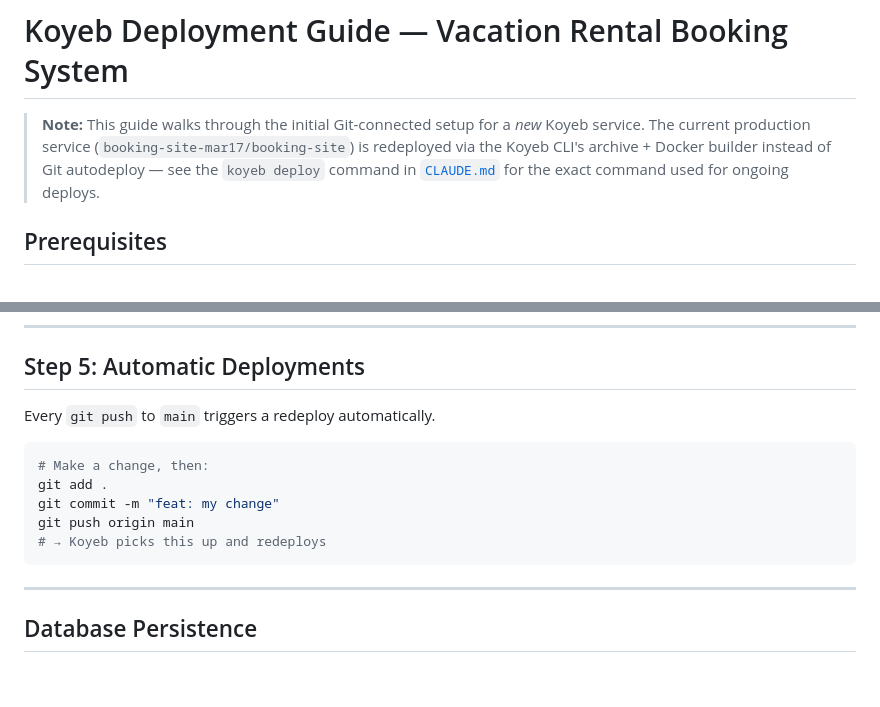
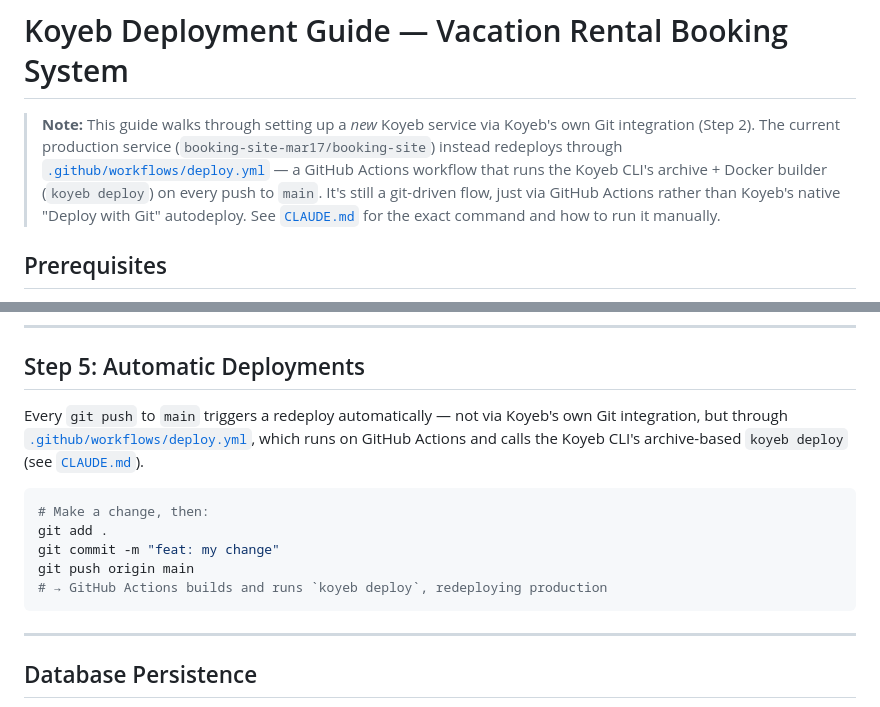
Before and after one commit to nm90/booking-site-mar17, a Markdown page: KOYEB_DEPLOYMENT.md, 2 parts joined by grey strips. Rendered like a GitHub page; blank space fills up the shorter version.

Commit message:
Correct deploy docs: production redeploys via GitHub Actions on push to main
My earlier pass wrongly implied the koyeb deploy command only runs
manually. .github/workflows/deploy.yml actually runs it automatically
on every push to main, so merges to main do redeploy production — just
via a GitHub Actions workflow rather than Koyeb's native Git autodeploy
integration. Corrected CLAUDE.md, DEPLOYMENT.md, and KOYEB_DEPLOYMENT.md
to describe the real mechanism instead of a manual-only CLI flow.

Co-Authored-By: Claude Sonnet 5 <noreply@anthropic.com>
Claude-Session: https://claude.ai/code/session_01FPD7Y2M4b5WPdrEnVezY5K

````diff
--- a/KOYEB_DEPLOYMENT.md
+++ b/KOYEB_DEPLOYMENT.md
@@ -1,6 +1,6 @@
 # Koyeb Deployment Guide — Vacation Rental Booking System
 
-> **Note:** This guide walks through the initial Git-connected setup for a *new* Koyeb service. The current production service (`booking-site-mar17/booking-site`) is redeployed via the Koyeb CLI's archive + Docker builder instead of Git autodeploy — see the `koyeb deploy` command in [`CLAUDE.md`](CLAUDE.md#deployment-koyeb) for the exact command used for ongoing deploys.
+> **Note:** This guide walks through setting up a *new* Koyeb service via Koyeb's own Git integration (Step 2). The current production service (`booking-site-mar17/booking-site`) instead redeploys through [`.github/workflows/deploy.yml`](.github/workflows/deploy.yml) — a GitHub Actions workflow that runs the Koyeb CLI's archive + Docker builder (`koyeb deploy`) on every push to `main`. It's still a git-driven flow, just via GitHub Actions rather than Koyeb's native "Deploy with Git" autodeploy. See [`CLAUDE.md`](CLAUDE.md#deployment-koyeb) for the exact command and how to run it manually.
 
 ## Prerequisites
 
@@ -118,14 +118,14 @@ Copy the output and paste it as the `SECRET_KEY` value. Keep it secret — never
 
 ## Step 5: Automatic Deployments
 
-Every `git push` to `main` triggers a redeploy automatically.
+Every `git push` to `main` triggers a redeploy automatically — not via Koyeb's own Git integration, but through [`.github/workflows/deploy.yml`](.github/workflows/deploy.yml), which runs on GitHub Actions and calls the Koyeb CLI's archive-based `koyeb deploy` (see [`CLAUDE.md`](CLAUDE.md#deployment-koyeb)).
 
 ```bash
 # Make a change, then:
 git add .
 git commit -m "feat: my change"
 git push origin main
-# → Koyeb picks this up and redeploys
+# → GitHub Actions builds and runs `koyeb deploy`, redeploying production
 ```
 
 ---
````
Also changed, not shown: CLAUDE.md (+2 -0 lines), DEPLOYMENT.md (+1 -1 lines).
